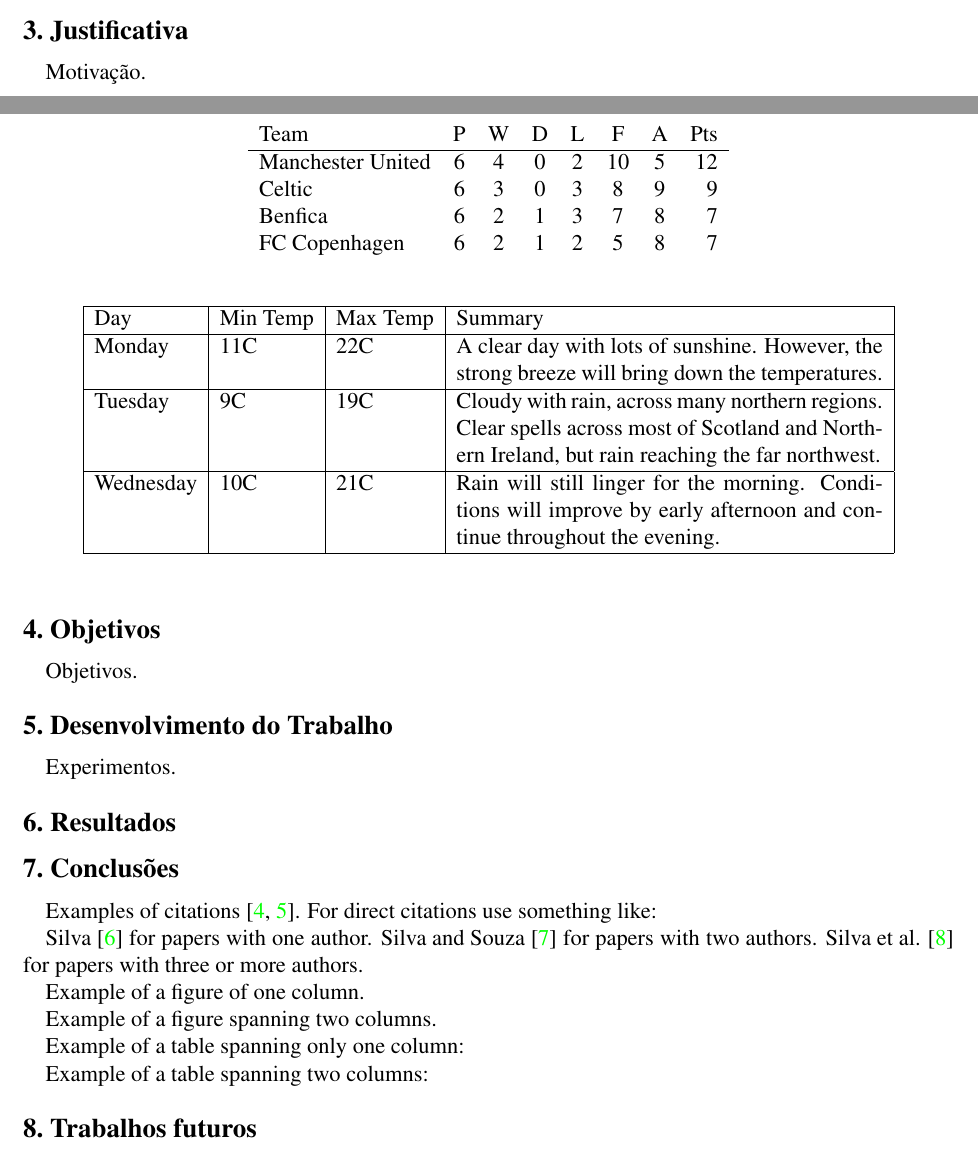
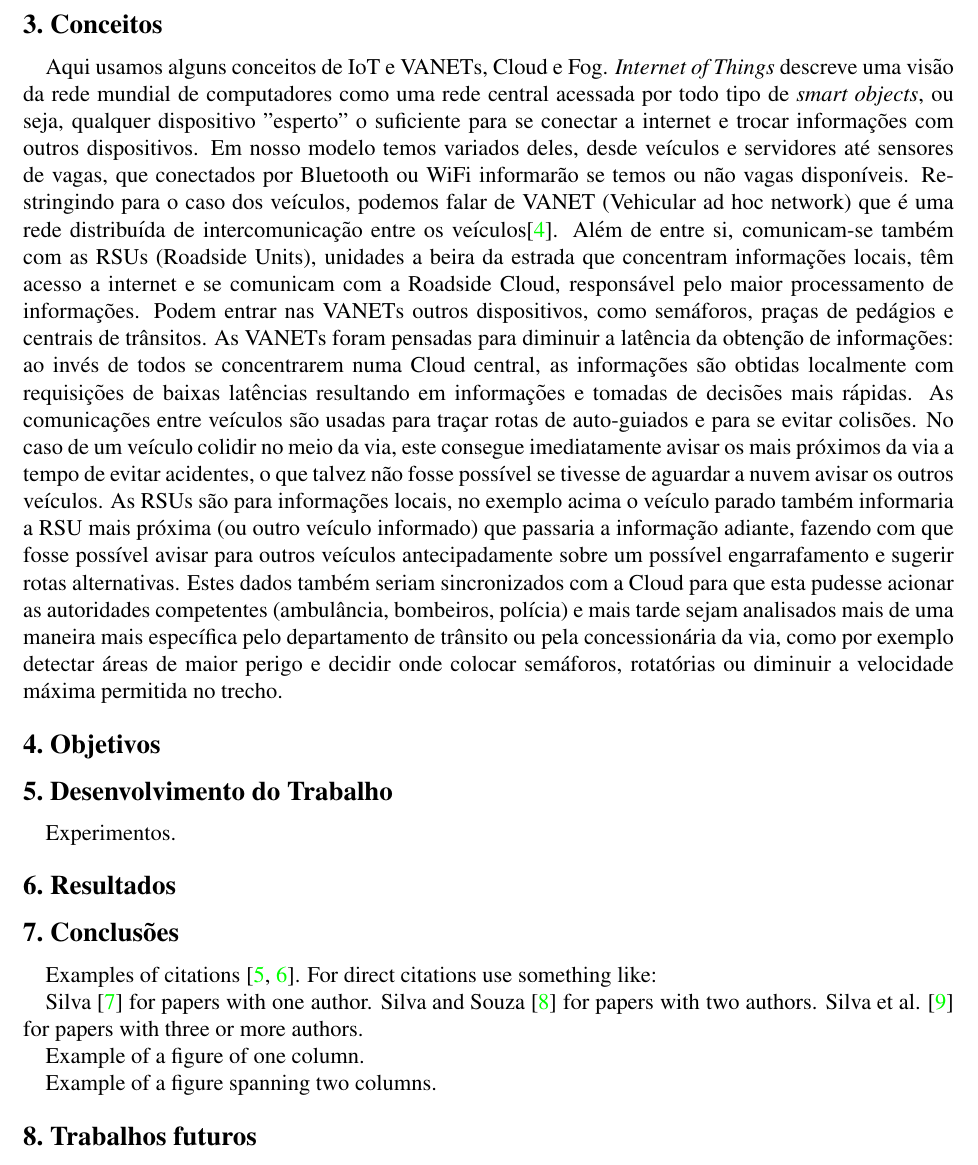
Before and after one commit to douglasascosta-zz/parkinglot-cloud-monografia, a LaTeX document (parkinglot-cloud/parkinglot-cloud-monografia.tex): two parts of pages 1 and 2 of 4 before the commit and part of page 2 of 4 after it, the two joined at a grey line, cut at the place of the change. Compiled offline with pdfLaTeX; the source files are stored in an older character set and shown here as Unicode.

Commit message:
fazendo sessão de conceitos

```diff
--- a/parkinglot-cloud/parkinglot-cloud-monografia.tex
+++ b/parkinglot-cloud/parkinglot-cloud-monografia.tex
@@ -52,12 +52,17 @@ Com isso em mente, foi pensado um modelo de aplicação que roda na nuvem e se c
 
 %%% Motivação
  %%%%%%%%%%%%%%%%%%%%%%%%%%%%%%%%%%%%%%%%%%%%%%%%%%%%%%%%%%%%%%%%%%
-\section{Justificativa}
-Motivação.
+\section{Conceitos}
+Aqui usamos alguns conceitos de IoT e VANETs, Cloud e Fog.
+\textit{Internet of Things} descreve uma visão da rede mundial de computadores como uma rede central acessada por todo tipo de \textit{smart objects}, ou seja, qualquer dispositivo "esperto" o suficiente para se conectar a internet e trocar informações com outros dispositivos. Em nosso modelo temos variados deles, desde veículos e servidores até sensores de vagas, que conectados por Bluetooth ou WiFi informarão se temos ou não vagas disponíveis.
+Restringindo para o caso dos veículos, podemos falar de VANET (Vehicular ad hoc network) que é uma rede distribuída de intercomunicação entre os veículos\cite{VANET}. Além de entre si, comunicam-se também com as RSUs (Roadside Units), unidades a beira da estrada que concentram informações locais, têm acesso a internet e se comunicam com a Roadside Cloud, responsável pelo maior processamento de informações. Podem entrar nas VANETs outros dispositivos, como semáforos, praças de pedágios e centrais de trânsitos.
+As VANETs foram pensadas para diminuir a latência da obtenção de informações: ao invés de todos se concentrarem numa Cloud central, as informações são obtidas localmente com requisições de baixas latências resultando em informações e tomadas de decisões mais rápidas.
+As comunicações entre veículos são usadas para traçar rotas de auto-guiados e para se evitar colisões. No caso de um veículo colidir no meio da via, este consegue imediatamente avisar os mais próximos da via a tempo de evitar acidentes, o que talvez não fosse possível se tivesse de aguardar a nuvem avisar os outros veículos.
+As RSUs são para informações locais, no exemplo acima o veículo parado também informaria a RSU mais próxima (ou outro veículo informado) que passaria a informação adiante, fazendo com que fosse possível avisar para outros veículos antecipadamente sobre um possível engarrafamento e sugerir rotas alternativas. Estes dados também seriam sincronizados com a Cloud para que esta pudesse acionar as autoridades competentes (ambulância, bombeiros, polícia) e mais tarde sejam analisados mais de uma maneira mais específica pelo departamento de trânsito ou pela concessionária da via, como por exemplo detectar áreas de maior perigo e decidir onde colocar semáforos, rotatórias ou diminuir a velocidade máxima permitida no trecho.
 
 %%% Add section %%%%%%%%%%%%%%%%%%%%%%%%%%%%%%%%%%%%%%%%%%%%%%%%%%%%%%%%%%%%%%%%%%
 \section{Objetivos}
-Objetivos.
+
 
 \section{Desenvolvimento do Trabalho}
 Experimentos.
@@ -88,40 +93,40 @@ Example of a figure spanning two columns.
 \end{center}
 \end{figure*}
 
-Example of a table spanning only one column:
+%Example of a table spanning only one column:
+%
+%\begin{table}
+%\begin{center}
+%\begin{tabular}{l*{6}{c}r}
+%Team              & P & W & D & L & F  & A & Pts \\
+%\hline
+%Manchester United & 6 & 4 & 0 & 2 & 10 & 5 & 12  \\
+%Celtic            & 6 & 3 & 0 & 3 &  8 & 9 &  9  \\
+%Benfica           & 6 & 2 & 1 & 3 &  7 & 8 &  7  \\
+%FC Copenhagen     & 6 & 2 & 1 & 2 &  5 & 8 &  7  \\
+%\end{tabular}
+%\end{center}
+%\end{table}
 
-\begin{table}
-\begin{center}
-\begin{tabular}{l*{6}{c}r}
-Team              & P & W & D & L & F  & A & Pts \\
-\hline
-Manchester United & 6 & 4 & 0 & 2 & 10 & 5 & 12  \\
-Celtic            & 6 & 3 & 0 & 3 &  8 & 9 &  9  \\
-Benfica           & 6 & 2 & 1 & 3 &  7 & 8 &  7  \\
-FC Copenhagen     & 6 & 2 & 1 & 2 &  5 & 8 &  7  \\
-\end{tabular}
-\end{center}
-\end{table}
-
-Example of a table spanning two columns:
-
-\begin{table*}
-\begin{center}
-    \begin{tabular}{ | l | l | l | p{8cm} |}
-    \hline
-    Day & Min Temp & Max Temp & Summary \\ \hline
-    Monday & 11C & 22C & A clear day with lots of sunshine.
-    However, the strong breeze will bring down the temperatures. \\ \hline
-    Tuesday & 9C & 19C & Cloudy with rain, across many northern regions. Clear spells
-    across most of Scotland and Northern Ireland,
-    but rain reaching the far northwest. \\ \hline
-    Wednesday & 10C & 21C & Rain will still linger for the morning.
-    Conditions will improve by early afternoon and continue
-    throughout the evening. \\
-    \hline
-    \end{tabular}
-\end{center}
-\end{table*}
+%Example of a table spanning two columns:
+%
+%\begin{table*}
+%\begin{center}
+%    \begin{tabular}{ | l | l | l | p{8cm} |}
+%    \hline
+%    Day & Min Temp & Max Temp & Summary \\ \hline
+%    Monday & 11C & 22C & A clear day with lots of sunshine.
+%    However, the strong breeze will bring down the temperatures. \\ \hline
+%    Tuesday & 9C & 19C & Cloudy with rain, across many northern regions. Clear spells
+%    across most of Scotland and Northern Ireland,
+%    but rain reaching the far northwest. \\ \hline
+%    Wednesday & 10C & 21C & Rain will still linger for the morning.
+%    Conditions will improve by early afternoon and continue
+%    throughout the evening. \\
+%    \hline
+%    \end{tabular}
+%\end{center}
+%\end{table*}
 
 %%% Add section %%%%%%%%%%%%%%%%%%%%%%%%%%%%%%%%%%%%%%%%%%%%%%%%%%%%%%%%%%%%%%%%%%
 \section{Trabalhos futuros}
```
Also changed, not shown: parkinglot-cloud/refs.bib (+12 -3 lines), parkinglot-cloud/parkinglot-cloud-monografia.bbl, parkinglot-cloud/parkinglot-cloud-monografia.pdf, parkinglot-cloud/pics/vanet1.jpg (added), 5 other files.
